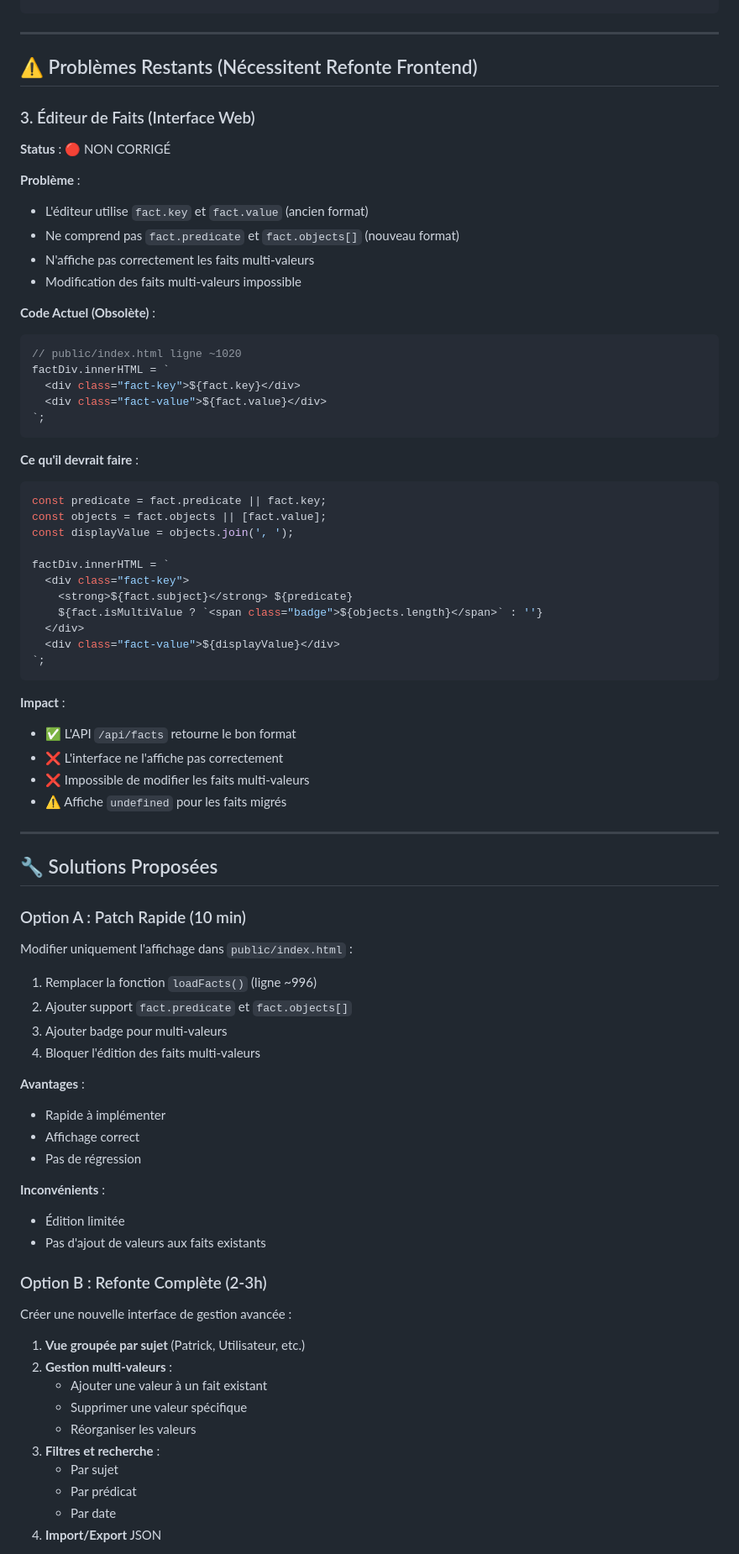
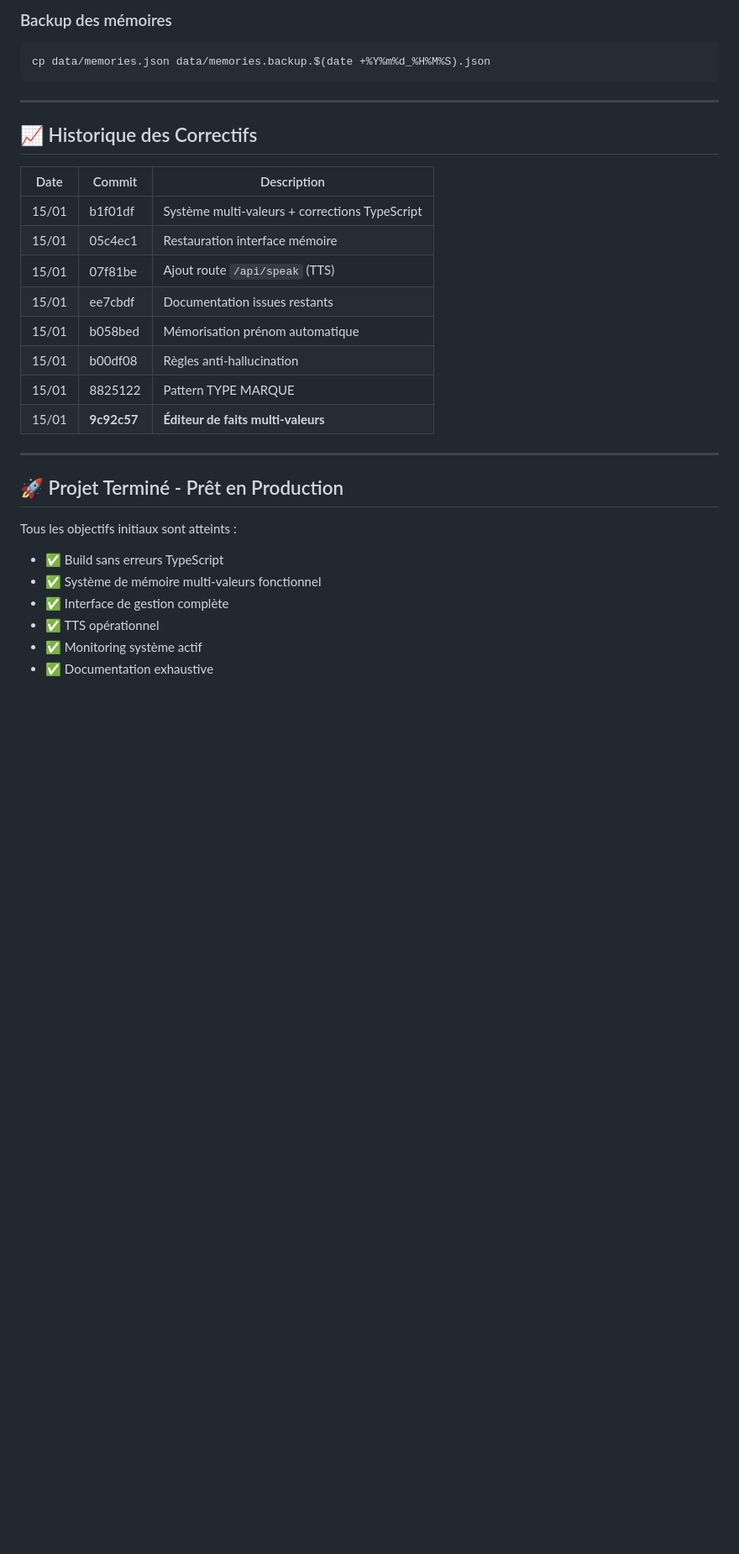
Before and after one commit to Patrick-81/Lizzi-assistant, a Markdown page: ISSUES_RESTANTS.md, the part around one of its changes. Shown at 84% size. GitHub-like rendering; blank space fills up the shorter version.

````diff
--- a/ISSUES_RESTANTS.md
+++ b/ISSUES_RESTANTS.md
@@ -41,80 +161,32 @@ app.get('/api/system/stats', async (req, res) => {
+### Backup des mémoires
+```bash
+cp data/memories.json data/memories.backup.$(date +%Y%m%d_%H%M%S).json
 ```
 
 ---
 
-## ⚠️ Problèmes Restants (Nécessitent Refonte Frontend)
+## 📈 Historique des Correctifs
 
-### 3. Éditeur de Faits (Interface Web)
-**Status** : 🔴 NON CORRIGÉ
-
-**Problème** :
-- L'éditeur utilise `fact.key` et `fact.value` (ancien format)
-- Ne comprend pas `fact.predicate` et `fact.objects[]` (nouveau format)
-- N'affiche pas correctement les faits multi-valeurs
-- Modification des faits multi-valeurs impossible
-
-**Code Actuel (Obsolète)** :
-```javascript
-// public/index.html ligne ~1020
-factDiv.innerHTML = `
-  <div class="fact-key">${fact.key}</div>
-  <div class="fact-value">${fact.value}</div>
-`;
-```
-
-**Ce qu'il devrait faire** :
-```javascript
-const predicate = fact.predicate || fact.key;
-const objects = fact.objects || [fact.value];
-const displayValue = objects.join(', ');
-
-factDiv.innerHTML = `
-  <div class="fact-key">
-    <strong>${fact.subject}</strong> ${predicate}
-    ${fact.isMultiValue ? `<span class="badge">${objects.length}</span>` : ''}
-  </div>
-  <div class="fact-value">${displayValue}</div>
-`;
-```
-
-**Impact** :
-- ✅ L'API `/api/facts` retourne le bon format
-- ❌ L'interface ne l'affiche pas correctement
-- ❌ Impossible de modifier les faits multi-valeurs
-- ⚠️ Affiche `undefined` pour les faits migrés
+| Date | Commit | Description |
+|------|--------|-------------|
+| 15/01 | b1f01df | Système multi-valeurs + corrections TypeScript |
+| 15/01 | 05c4ec1 | Restauration interface mémoire |
+| 15/01 | 07f81be | Ajout route `/api/speak` (TTS) |
+| 15/01 | ee7cbdf | Documentation issues restants |
+| 15/01 | b058bed | Mémorisation prénom automatique |
+| 15/01 | b00df08 | Règles anti-hallucination |
+| 15/01 | 8825122 | Pattern TYPE MARQUE |
+| 15/01 | **9c92c57** | **Éditeur de faits multi-valeurs** |
 
 ---
 
-## 🔧 Solutions Proposées
+## 🚀 Projet Terminé - Prêt en Production
 
-### Option A : Patch Rapide (10 min)
-Modifier uniquement l'affichage dans `public/index.html` :
+Tous les objectifs initiaux sont atteints :
+- ✅ Build sans erreurs TypeScript
+- ✅ Système de mémoire multi-valeurs fonctionnel
+- ✅ Interface de gestion complète
+- ✅ TTS opérationnel
+- ✅ Monitoring système actif
+- ✅ Documentation exhaustive
 
-1. Remplacer la fonction `loadFacts()` (ligne ~996)
-2. Ajouter support `fact.predicate` et `fact.objects[]`
-3. Ajouter badge pour multi-valeurs
-4. Bloquer l'édition des faits multi-valeurs
-
-**Avantages** :
-- Rapide à implémenter
-- Affichage correct
-- Pas de régression
-
-**Inconvénients** :
-- Édition limitée
-- Pas d'ajout de valeurs aux faits existants
-
-### Option B : Refonte Complète (2-3h)
-Créer une nouvelle interface de gestion avancée :
-
-1. **Vue groupée par sujet** (Patrick, Utilisateur, etc.)
-2. **Gestion multi-valeurs** :
-   - Ajouter une valeur à un fait existant
-   - Supprimer une valeur spécifique
-   - Réorganiser les valeurs
-3. **Filtres et recherche** :
-   - Par sujet
-   - Par prédicat
-   - Par date
-4. **Import/Export** JSON
-
````
Also changed, not shown: other parts of ISSUES_RESTANTS.md (+152 -178 lines), ISSUES_RESTANTS_OLD.md (added, +5 -0 lines).
